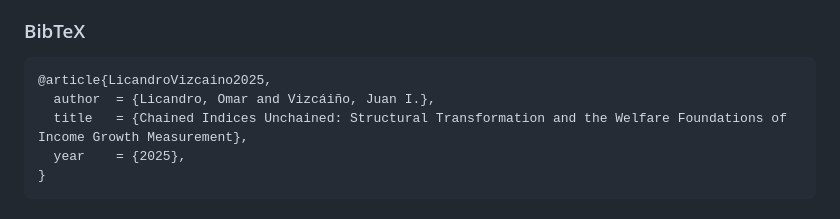
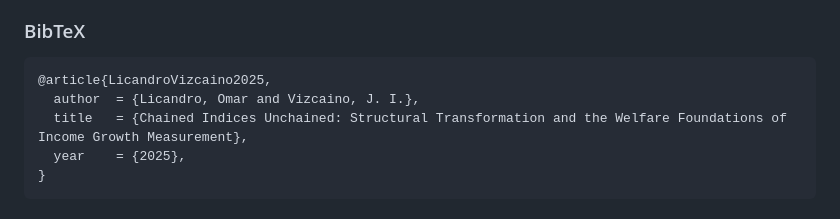
Before and after one commit to jivizcaino/Chained-Indices-Unchained, a Markdown page: README.md, the part around the change. Drawn GitHub-style.

Commit message:
Fix author name formatting in BibTeX entry

````diff
--- a/README.md
+++ b/README.md
@@ -110,7 +110,7 @@ If you use this replication package, please cite:
 ### BibTeX
 ```bibtex
 @article{LicandroVizcaino2025,
-  author  = {Licandro, Omar and Vizcáiño, Juan I.},
+  author  = {Licandro, Omar and Vizcaino, J. I.},
   title   = {Chained Indices Unchained: Structural Transformation and the Welfare Foundations of Income Growth Measurement},
   year    = {2025},
 }
````
